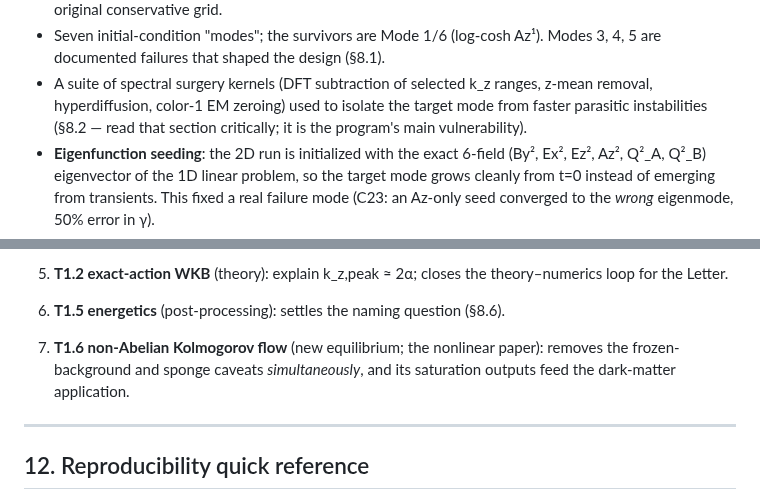
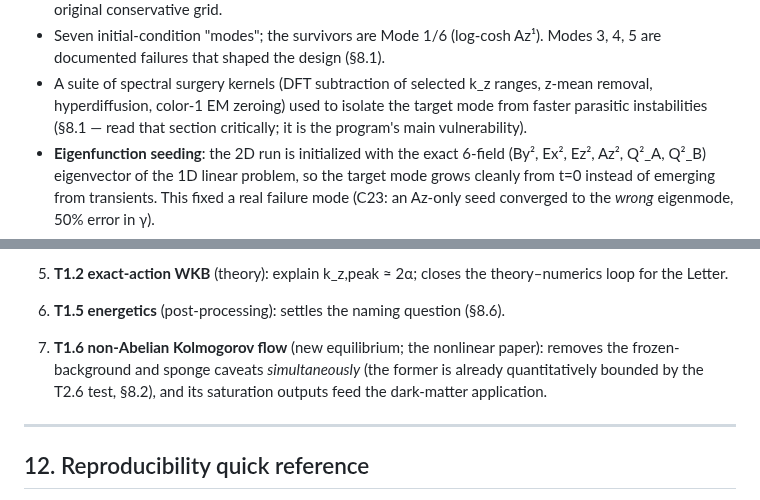
Before and after one commit to Obasho10/kh-simulations, a Markdown page: ymgpu2d/PRESENTATION.md, 2 parts joined by grey strips. Rendered like a GitHub page.

```diff
--- a/ymgpu2d/PRESENTATION.md
+++ b/ymgpu2d/PRESENTATION.md
@@ -119,7 +121,7 @@ still open — see the §11 reminder.
   Modes 3, 4, 5 are documented failures that shaped the design (§8.1).
 - A suite of spectral surgery kernels (DFT subtraction of selected k_z ranges,
   z-mean removal, hyperdiffusion, color-1 EM zeroing) used to isolate the target
-  mode from faster parasitic instabilities (§8.2 — read that section critically;
+  mode from faster parasitic instabilities (§8.1 — read that section critically;
   it is the program's main vulnerability).
 - **Eigenfunction seeding**: the 2D run is initialized with the exact 6-field
   (By², Ex², Ez², Az², Q²_A, Q²_B) eigenvector of the 1D linear problem, so the
@@ -865,7 +904,8 @@ In order of leverage per unit effort:
    theory–numerics loop for the Letter.
 6. **T1.5 energetics** (post-processing): settles the naming question (§8.6).
 7. **T1.6 non-Abelian Kolmogorov flow** (new equilibrium; the nonlinear paper):
-   removes the frozen-background and sponge caveats *simultaneously*, and its
+   removes the frozen-background and sponge caveats *simultaneously* (the
+   former is already quantitatively bounded by the T2.6 test, §8.2), and its
    saturation outputs feed the dark-matter application.
 
 ---
```
Also changed, not shown: other parts of ymgpu2d/PRESENTATION.md (+50 -11 lines).
